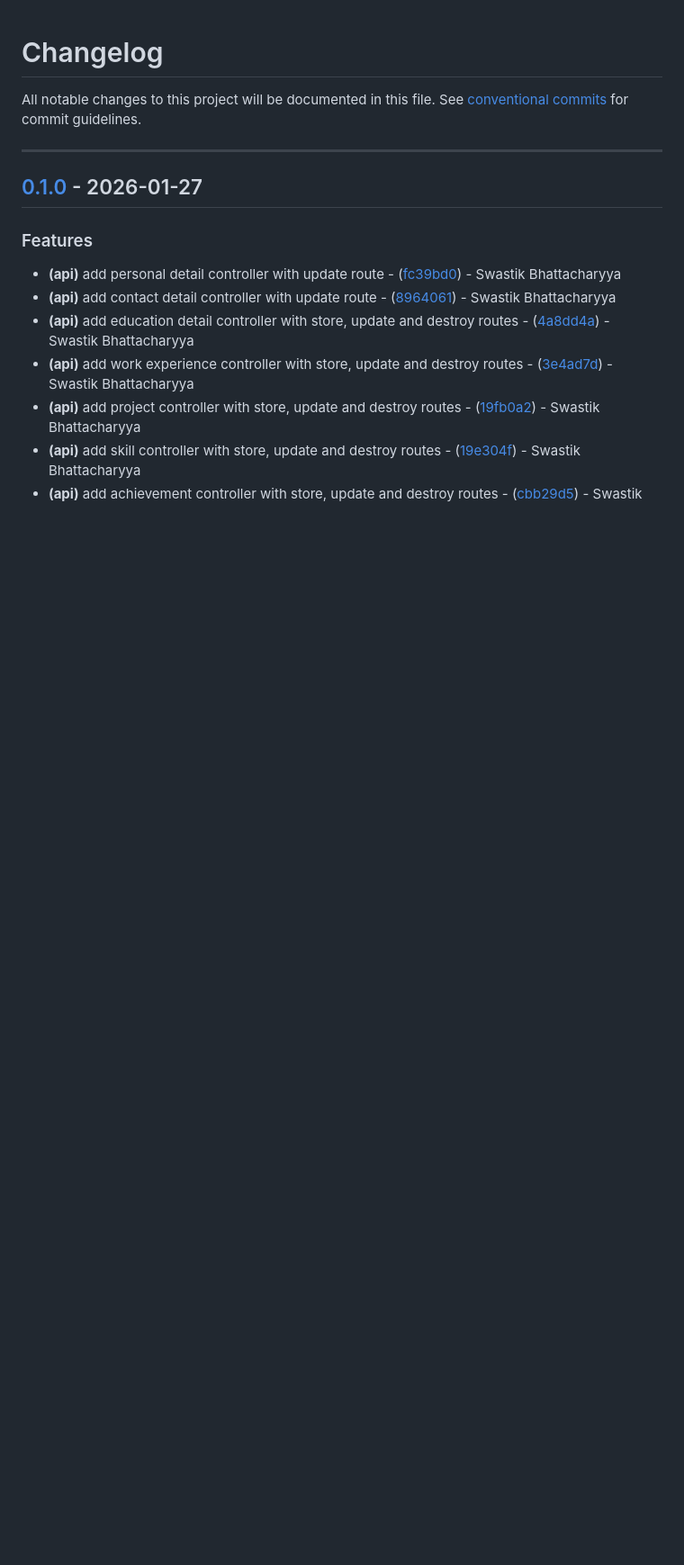
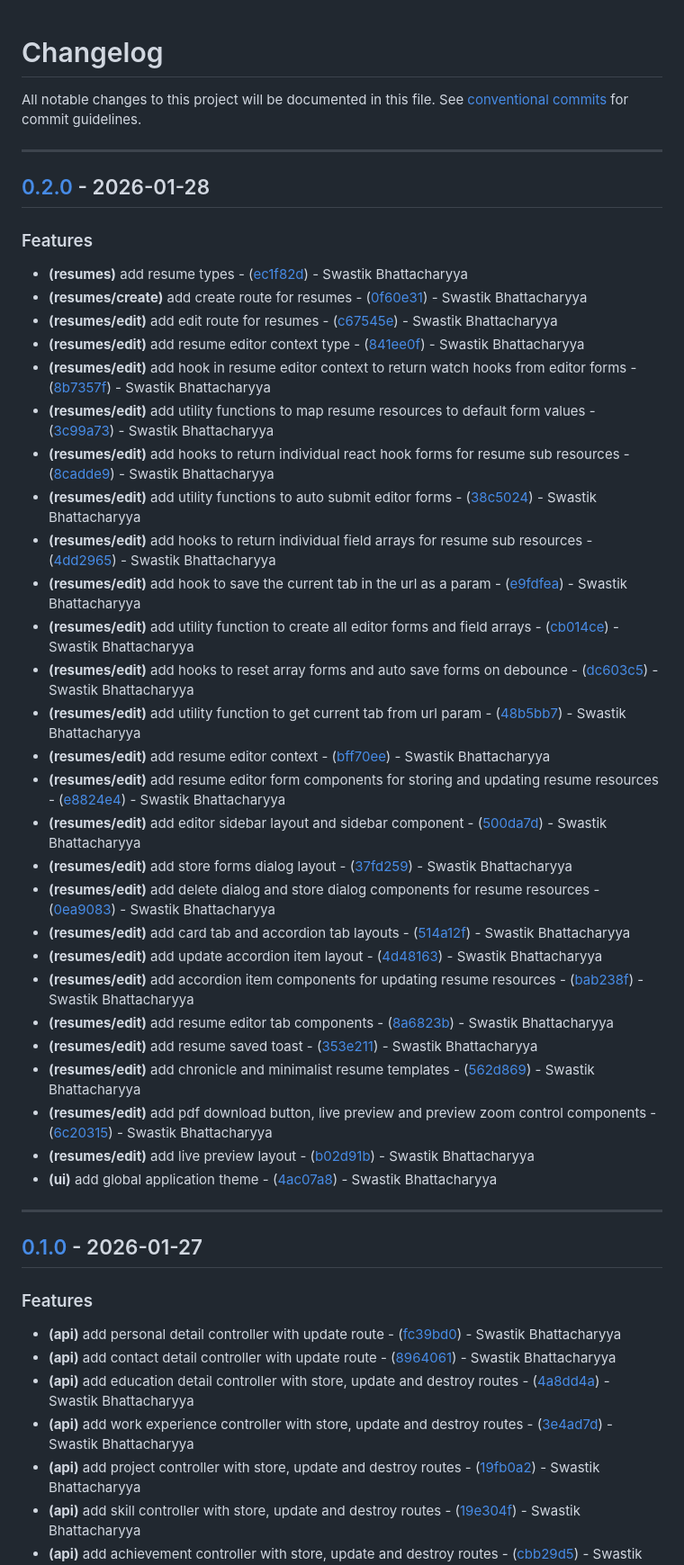
Before and after one commit to SwastikBhattacharyya/resume-builder, a Markdown page: CHANGELOG.md, the part around the change. Shown at 90% size. GitHub-like rendering; blank space fills up the shorter version.

Commit message:
docs: update changelog

```diff
--- a/CHANGELOG.md
+++ b/CHANGELOG.md
@@ -1,6 +1,39 @@
 # Changelog
 
 All notable changes to this project will be documented in this file. See [conventional commits](https://www.conventionalcommits.org/) for commit guidelines.
+
+---
+## [0.2.0](https://github.com/SwastikBhattacharyya/resume-builder/compare/v0.1.0..v0.2.0) - 2026-01-28
+
+### Features
+
+- **(resumes)** add resume types - ([ec1f82d](https://github.com/SwastikBhattacharyya/resume-builder/commit/ec1f82d1c9644462cc9e71ad25a92d6bc6d9e6ef)) - Swastik Bhattacharyya
+- **(resumes/create)** add create route for resumes - ([0f60e31](https://github.com/SwastikBhattacharyya/resume-builder/commit/0f60e312221cb94355cba44dc995cd019e20107e)) - Swastik Bhattacharyya
+- **(resumes/edit)** add edit route for resumes - ([c67545e](https://github.com/SwastikBhattacharyya/resume-builder/commit/c67545ef201305deb479347919ea60aa10e6fbe1)) - Swastik Bhattacharyya
+- **(resumes/edit)** add resume editor context type - ([841ee0f](https://github.com/SwastikBhattacharyya/resume-builder/commit/841ee0f0d448e4bb8ad6d7fb973e9779b1b6e2f5)) - Swastik Bhattacharyya
+- **(resumes/edit)** add hook in resume editor context to return watch hooks from editor forms - ([8b7357f](https://github.com/SwastikBhattacharyya/resume-builder/commit/8b7357fe1327c25aea15564d69d9c397930b179a)) - Swastik Bhattacharyya
+- **(resumes/edit)** add utility functions to map resume resources to default form values - ([3c99a73](https://github.com/SwastikBhattacharyya/resume-builder/commit/3c99a736131939c793e74278c3dfa231c23e9655)) - Swastik Bhattacharyya
+- **(resumes/edit)** add hooks to return individual react hook forms for resume sub resources - ([8cadde9](https://github.com/SwastikBhattacharyya/resume-builder/commit/8cadde94c50dd0dc601d21485afe2af8c6c2ea85)) - Swastik Bhattacharyya
+- **(resumes/edit)** add utility functions to auto submit editor forms - ([38c5024](https://github.com/SwastikBhattacharyya/resume-builder/commit/38c502458e35dee154c83a6004a4a124bd95d5f1)) - Swastik Bhattacharyya
+- **(resumes/edit)** add hooks to return individual field arrays for resume sub resources - ([4dd2965](https://github.com/SwastikBhattacharyya/resume-builder/commit/4dd2965c9f475ca3f22f22940fd870e4ae6bc869)) - Swastik Bhattacharyya
+- **(resumes/edit)** add hook to save the current tab in the url as a param - ([e9fdfea](https://github.com/SwastikBhattacharyya/resume-builder/commit/e9fdfeac8eaac89d107782fdb2574a8d14d1257f)) - Swastik Bhattacharyya
+- **(resumes/edit)** add utility function to create all editor forms and field arrays - ([cb014ce](https://github.com/SwastikBhattacharyya/resume-builder/commit/cb014ce92cc02945bf77da06beabe8ef7ad2cc68)) - Swastik Bhattacharyya
+- **(resumes/edit)** add hooks to reset array forms and auto save forms on debounce - ([dc603c5](https://github.com/SwastikBhattacharyya/resume-builder/commit/dc603c52c80f37a77458f263589c6854e010fb96)) - Swastik Bhattacharyya
+- **(resumes/edit)** add utility function to get current tab from url param - ([48b5bb7](https://github.com/SwastikBhattacharyya/resume-builder/commit/48b5bb71e2e71fba5afd5672f577862cf686c7ee)) - Swastik Bhattacharyya
+- **(resumes/edit)** add resume editor context - ([bff70ee](https://github.com/SwastikBhattacharyya/resume-builder/commit/bff70ee91a3498f6f78ba08b734fd365339d712c)) - Swastik Bhattacharyya
+- **(resumes/edit)** add resume editor form components for storing and updating resume resources - ([e8824e4](https://github.com/SwastikBhattacharyya/resume-builder/commit/e8824e40a30cae27d2105d081cd73deb7b501394)) - Swastik Bhattacharyya
+- **(resumes/edit)** add editor sidebar layout and sidebar component - ([500da7d](https://github.com/SwastikBhattacharyya/resume-builder/commit/500da7dc83a2fd1a48964a636fc9269db65dd23f)) - Swastik Bhattacharyya
+- **(resumes/edit)** add store forms dialog layout - ([37fd259](https://github.com/SwastikBhattacharyya/resume-builder/commit/37fd259152d4bdc95a7d59eb18989962bab8bee8)) - Swastik Bhattacharyya
+- **(resumes/edit)** add delete dialog and store dialog components for resume resources - ([0ea9083](https://github.com/SwastikBhattacharyya/resume-builder/commit/0ea9083d5399cb48cadf1619989f380b1960b252)) - Swastik Bhattacharyya
+- **(resumes/edit)** add card tab and accordion tab layouts - ([514a12f](https://github.com/SwastikBhattacharyya/resume-builder/commit/514a12f409992c369aa92ac033cb556902232bef)) - Swastik Bhattacharyya
+- **(resumes/edit)** add update accordion item layout - ([4d48163](https://github.com/SwastikBhattacharyya/resume-builder/commit/4d4816359cd1b402fa88ad3c2cbe0eaff6fa1374)) - Swastik Bhattacharyya
+- **(resumes/edit)** add accordion item components for updating resume resources - ([bab238f](https://github.com/SwastikBhattacharyya/resume-builder/commit/bab238f7fa54d2063f1a895b34bae3b1025f3fd8)) - Swastik Bhattacharyya
+- **(resumes/edit)** add resume editor tab components - ([8a6823b](https://github.com/SwastikBhattacharyya/resume-builder/commit/8a6823b87e08c0c7ef3e21366567f950f9f4e2f2)) - Swastik Bhattacharyya
+- **(resumes/edit)** add resume saved toast - ([353e211](https://github.com/SwastikBhattacharyya/resume-builder/commit/353e211d74fa263d88641f1bf0deabda63a5f4de)) - Swastik Bhattacharyya
+- **(resumes/edit)** add chronicle and minimalist resume templates - ([562d869](https://github.com/SwastikBhattacharyya/resume-builder/commit/562d869355769db489e9423d284a67baf8953219)) - Swastik Bhattacharyya
+- **(resumes/edit)** add pdf download button, live preview and preview zoom control components - ([6c20315](https://github.com/SwastikBhattacharyya/resume-builder/commit/6c20315209632258f7a3985cb2856cf1135cb651)) - Swastik Bhattacharyya
+- **(resumes/edit)** add live preview layout - ([b02d91b](https://github.com/SwastikBhattacharyya/resume-builder/commit/b02d91b24e7e2cd6c4435cdf19c7c33f8e9a88b2)) - Swastik Bhattacharyya
+- **(ui)** add global application theme - ([4ac07a8](https://github.com/SwastikBhattacharyya/resume-builder/commit/4ac07a84eff29dfeafd5387fbb3d45c4d101d205)) - Swastik Bhattacharyya
 
 ---
 ## [0.1.0](https://github.com/SwastikBhattacharyya/resume-builder/compare/v0.0.0..v0.1.0) - 2026-01-27
```
